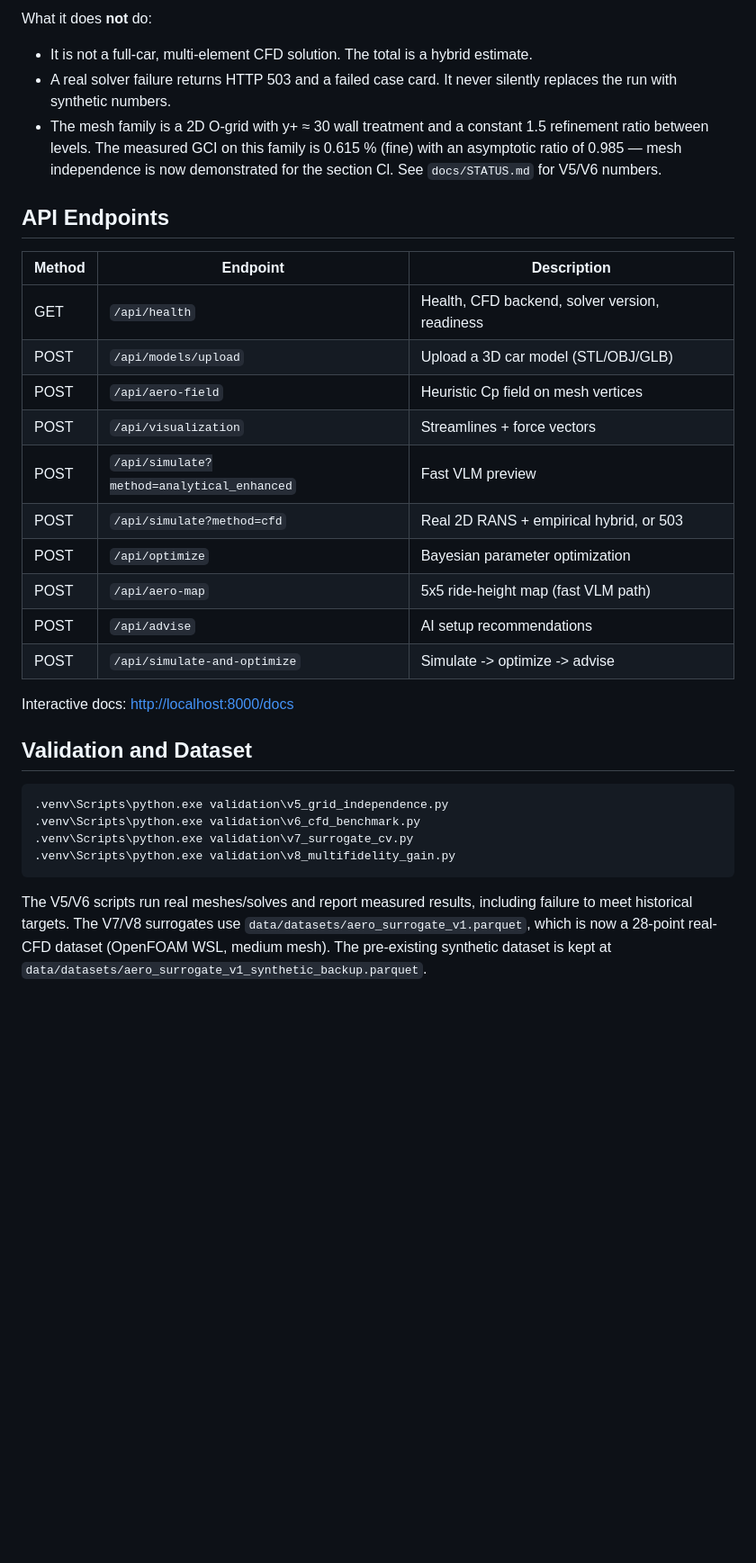
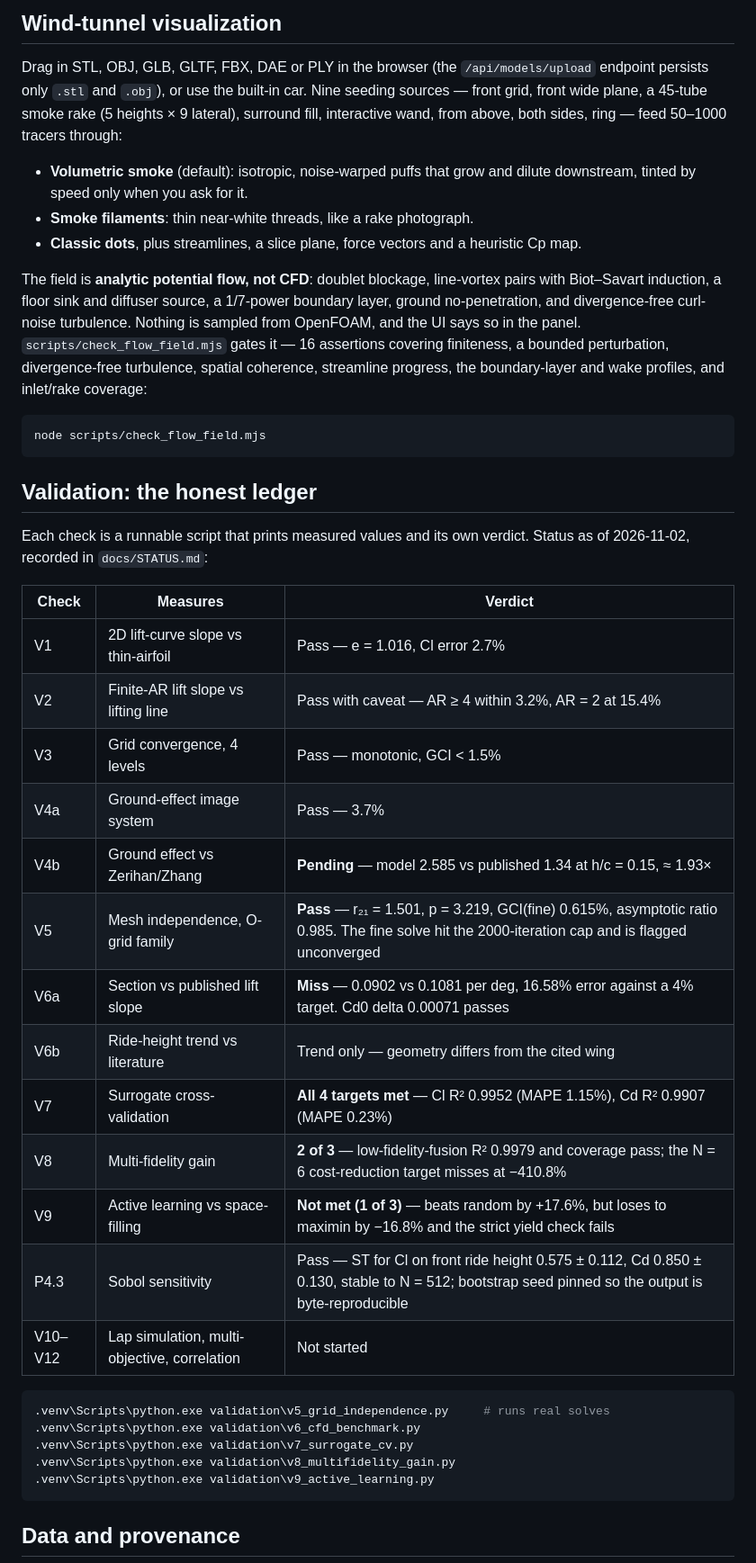
Before and after one commit to JefryV2/motorsport-aero-simulator, a Markdown page: README.md, the part around one of its changes. Shown at 90% size. GitHub-like rendering; blank space fills up the shorter version.

````diff
--- a/README.md
+++ b/README.md
@@ -66,44 +63,58 @@ What the real path does:
 
-What it does **not** do:
+## Wind-tunnel visualization
 
-- It is not a full-car, multi-element CFD solution. The total is a hybrid
-  estimate.
-- A real solver failure returns HTTP 503 and a failed case card. It never
-  silently replaces the run with synthetic numbers.
-- The mesh family is a 2D O-grid with y+ ≈ 30 wall treatment and a constant
-  1.5 refinement ratio between levels. The measured GCI on this family is
-  0.615 % (fine) with an asymptotic ratio of 0.985 — mesh independence is now
-  demonstrated for the section Cl. See `docs/STATUS.md` for V5/V6 numbers.
+Drag in STL, OBJ, GLB, GLTF, FBX, DAE or PLY in the browser (the `/api/models/upload`
+endpoint persists only `.stl` and `.obj`), or use the built-in car. Nine seeding
+sources — front grid, front wide plane, a 45-tube smoke rake (5 heights × 9
+lateral), surround fill, interactive wand, from above, both sides, ring — feed
+50–1000 tracers through:
 
-## API Endpoints
+- **Volumetric smoke** (default): isotropic, noise-warped puffs that grow and
+  dilute downstream, tinted by speed only when you ask for it.
+- **Smoke filaments**: thin near-white threads, like a rake photograph.
+- **Classic dots**, plus streamlines, a slice plane, force vectors and a
+  heuristic Cp map.
 
-| Method | Endpoint | Description |
-|--------|----------|-------------|
-| GET | `/api/health` | Health, CFD backend, solver version, readiness |
-| POST | `/api/models/upload` | Upload a 3D car model (STL/OBJ/GLB) |
-| POST | `/api/aero-field` | Heuristic Cp field on mesh vertices |
-| POST | `/api/visualization` | Streamlines + force vectors |
-| POST | `/api/simulate?method=analytical_enhanced` | Fast VLM preview |
-| POST | `/api/simulate?method=cfd` | Real 2D RANS + empirical hybrid, or 503 |
-| POST | `/api/optimize` | Bayesian parameter optimization |
-| POST | `/api/aero-map` | 5x5 ride-height map (fast VLM path) |
-| POST | `/api/advise` | AI setup recommendations |
-| POST | `/api/simulate-and-optimize` | Simulate -> optimize -> advise |
-
-Interactive docs: <http://localhost:8000/docs>
-
-## Validation and Dataset
+The field is **analytic potential flow, not CFD**: doublet blockage, line-vortex
+pairs with Biot–Savart induction, a floor sink and diffuser source, a 1/7-power
+boundary layer, ground no-penetration, and divergence-free curl-noise turbulence.
+Nothing is sampled from OpenFOAM, and the UI says so in the panel.
+`scripts/check_flow_field.mjs` gates it — 16 assertions covering finiteness, a
+bounded perturbation, divergence-free turbulence, spatial coherence, streamline
+progress, the boundary-layer and wake profiles, and inlet/rake coverage:
 
 ```bash
-.venv\Scripts\python.exe validation\v5_grid_independence.py
+node scripts/check_flow_field.mjs
+```
+
+## Validation: the honest ledger
+
+Each check is a runnable script that prints measured values and its own verdict.
+Status as of 2026-11-02, recorded in `docs/STATUS.md`:
+
+| Check | Measures | Verdict |
+|---|---|---|
+| V1 | 2D lift-curve slope vs thin-airfoil | Pass — e = 1.016, Cl error 2.7% |
+| V2 | Finite-AR lift slope vs lifting line | Pass with caveat — AR ≥ 4 within 3.2%, AR = 2 at 15.4% |
+| V3 | Grid convergence, 4 levels | Pass — monotonic, GCI < 1.5% |
+| V4a | Ground-effect image system | Pass — 3.7% |
+| V4b | Ground effect vs Zerihan/Zhang | **Pending** — model 2.585 vs published 1.34 at h/c = 0.15, ≈ 1.93× |
+| V5 | Mesh independence, O-grid family | **Pass** — r₂₁ = 1.501, p = 3.219, GCI(fine) 0.615%, asymptotic ratio 0.985. The fine solve hit the 2000-iteration cap and is flagged unconverged |
+| V6a | Section vs published lift slope | **Miss** — 0.0902 vs 0.1081 per deg, 16.58% error against a 4% target. Cd0 delta 0.00071 passes |
+| V6b | Ride-height trend vs literature | Trend only — geometry differs from the cited wing |
+| V7 | Surrogate cross-validation | **All 4 targets met** — Cl R² 0.9952 (MAPE 1.15%), Cd R² 0.9907 (MAPE 0.23%) |
+| V8 | Multi-fidelity gain | **2 of 3** — low-fidelity-fusion R² 0.9979 and coverage pass; the N = 6 cost-reduction target misses at −410.8% |
+| V9 | Active learning vs space-filling | **Not met (1 of 3)** — beats random by +17.6%, but loses to maximin by −16.8% and the strict yield check fails |
+| P4.3 | Sobol sensitivity | Pass — ST for Cl on front ride height 0.575 ± 0.112, Cd 0.850 ± 0.130, stable to N = 512; bootstrap seed pinned so the output is byte-reproducible |
+| V10–V12 | Lap simulation, multi-objective, correlation | Not started |
+
+```bash
+.venv\Scripts\python.exe validation\v5_grid_independence.py     # runs real solves
 .venv\Scripts\python.exe validation\v6_cfd_benchmark.py
 .venv\Scripts\python.exe validation\v7_surrogate_cv.py
 .venv\Scripts\python.exe validation\v8_multifidelity_gain.py
+.venv\Scripts\python.exe validation\v9_active_learning.py
 ```
 
-The V5/V6 scripts run real meshes/solves and report measured results, including
-failure to meet historical targets. The V7/V8 surrogates use
-`data/datasets/aero_surrogate_v1.parquet`, which is now a 28-point real-CFD
-dataset (OpenFOAM WSL, medium mesh). The pre-existing synthetic dataset is kept
-at `data/datasets/aero_surrogate_v1_synthetic_backup.parquet`.
+## Data and provenance
 
````
Also changed, not shown: other parts of README.md (+107 -102 lines), docs/STATUS.md (+1 -0 lines), docs/screenshots/flow-volumetric-smoke.png (added), 1 other file.
